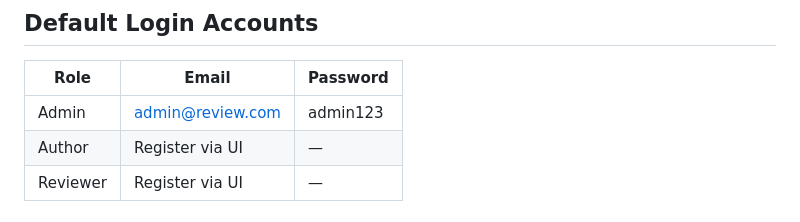
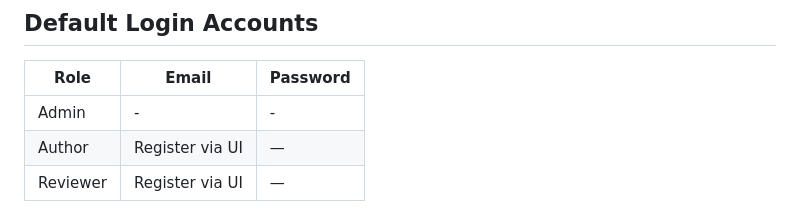
Before and after one commit to Suhani6245/PeerReview-Paper-Review-Platform, a Markdown page: README.md, the part around the change. Drawn GitHub-style.

```diff
--- a/README.md
+++ b/README.md
@@ -155,7 +155,7 @@ Open `client/index.html` directly in your browser.
 
 | Role     | Email            | Password |
 | -------- | ---------------- | -------- |
-| Admin    | admin@review.com | admin123 |
+| Admin    | -                | -        |
 | Author   | Register via UI  | —        |
 | Reviewer | Register via UI  | —        |
 
```
